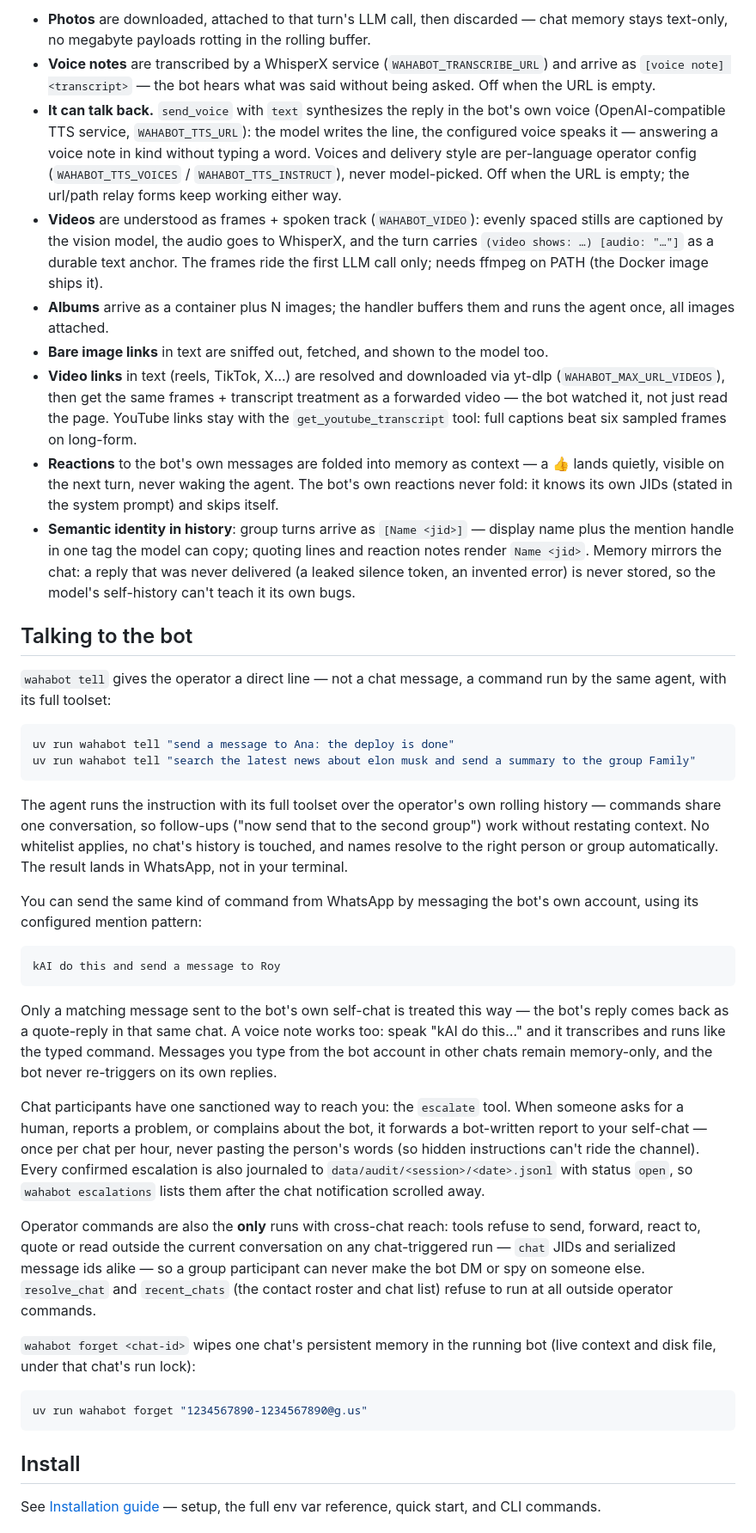
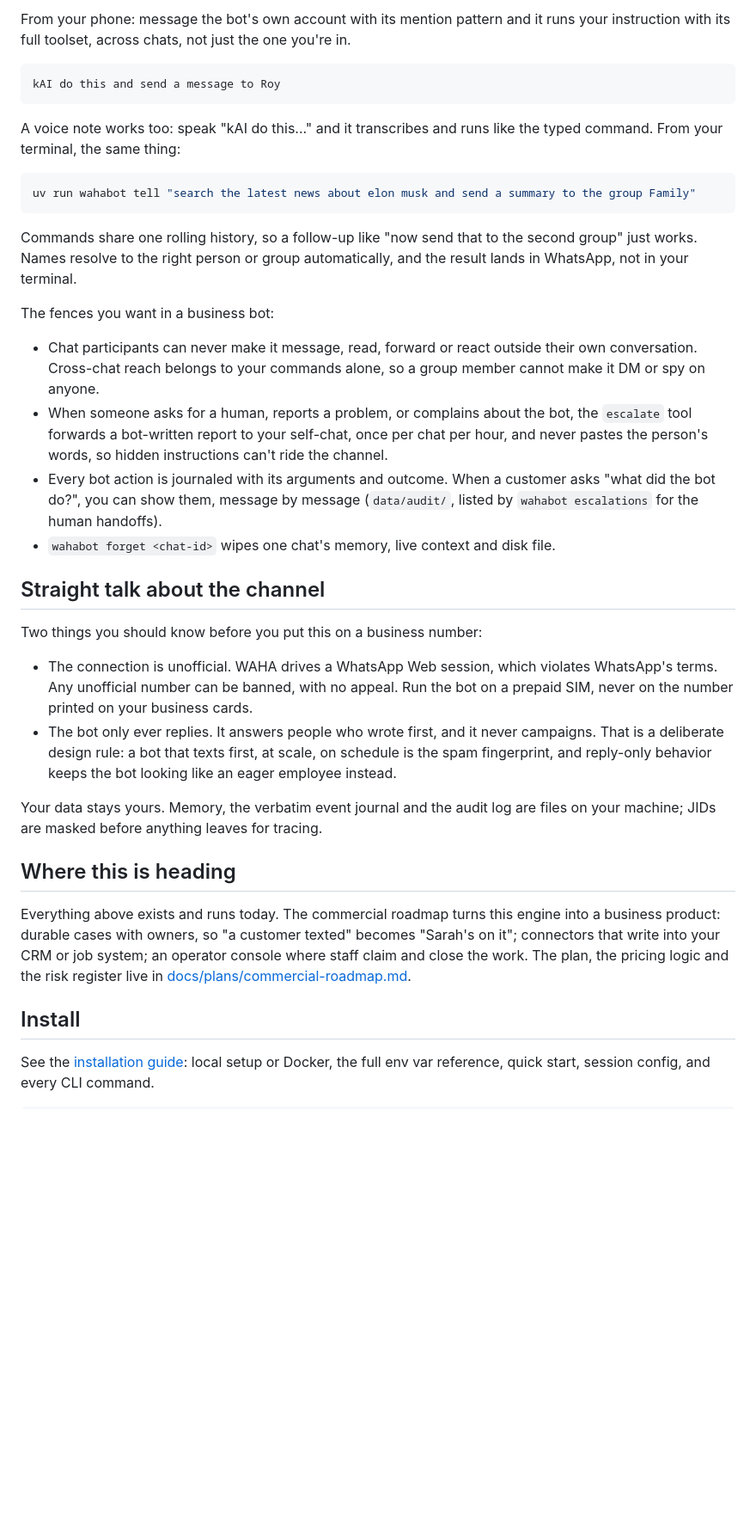
Before and after one commit to malvavisc0/wahabot, a Markdown page: README.md, the part around one of its changes. Shown at 86% size. Rendered like a GitHub page; blank space fills up the shorter version.

````diff
--- a/README.md
+++ b/README.md
@@ -36,45 +39,39 @@ Every tool answers with a small JSON envelope — `{"ok": true, ...}` or `{"ok":
 
-- **Photos** are downloaded, attached to that turn's LLM call, then discarded — chat memory stays text-only, no megabyte payloads rotting in the rolling buffer.
-- **Voice notes** are transcribed by a WhisperX service (`WAHABOT_TRANSCRIBE_URL`) and arrive as `[voice note] <transcript>` — the bot hears what was said without being asked. Off when the URL is empty.
-- **It can talk back.** `send_voice` with `text` synthesizes the reply in the bot's own voice (OpenAI-compatible TTS service, `WAHABOT_TTS_URL`): the model writes the line, the configured voice speaks it — answering a voice note in kind without typing a word. Voices and delivery style are per-language operator config (`WAHABOT_TTS_VOICES` / `WAHABOT_TTS_INSTRUCT`), never model-picked. Off when the URL is empty; the url/path relay forms keep working either way.
-- **Videos** are understood as frames + spoken track (`WAHABOT_VIDEO`): evenly spaced stills are captioned by the vision model, the audio goes to WhisperX, and the turn carries `(video shows: …) [audio: "…"]` as a durable text anchor. The frames ride the first LLM call only; needs ffmpeg on PATH (the Docker image ships it).
-- **Albums** arrive as a container plus N images; the handler buffers them and runs the agent once, all images attached.
-- **Bare image links** in text are sniffed out, fetched, and shown to the model too.
-- **Video links** in text (reels, TikTok, X…) are resolved and downloaded via yt-dlp (`WAHABOT_MAX_URL_VIDEOS`), then get the same frames + transcript treatment as a forwarded video — the bot watched it, not just read the page. YouTube links stay with the `get_youtube_transcript` tool: full captions beat six sampled frames on long-form.
-- **Reactions** to the bot's own messages are folded into memory as context — a 👍 lands quietly, visible on the next turn, never waking the agent. The bot's own reactions never fold: it knows its own JIDs (stated in the system prompt) and skips itself.
-- **Semantic identity in history**: group turns arrive as `[Name <jid>]` — display name plus the mention handle in one tag the model can copy; quoting lines and reaction notes render `Name <jid>`. Memory mirrors the chat: a reply that was never delivered (a leaked silence token, an invented error) is never stored, so the model's self-history can't teach it its own bugs.
-
-## Talking to the bot
-
-`wahabot tell` gives the operator a direct line — not a chat message, a command run by the same agent, with its full toolset:
-
-```bash
-uv run wahabot tell "send a message to Ana: the deploy is done"
-uv run wahabot tell "search the latest news about elon musk and send a summary to the group Family"
-```
-
-The agent runs the instruction with its full toolset over the operator's own rolling history — commands share one conversation, so follow-ups ("now send that to the second group") work without restating context. No whitelist applies, no chat's history is touched, and names resolve to the right person or group automatically. The result lands in WhatsApp, not in your terminal.
-
-You can send the same kind of command from WhatsApp by messaging the bot's own account, using its configured mention pattern:
+From your phone: message the bot's own account with its mention pattern and it runs your instruction with its full toolset, across chats, not just the one you're in.
 
 ```text
 kAI do this and send a message to Roy
 ```
 
-Only a matching message sent to the bot's own self-chat is treated this way — the bot's reply comes back as a quote-reply in that same chat. A voice note works too: speak "kAI do this…" and it transcribes and runs like the typed command. Messages you type from the bot account in other chats remain memory-only, and the bot never re-triggers on its own replies.
-
-Chat participants have one sanctioned way to reach you: the `escalate` tool. When someone asks for a human, reports a problem, or complains about the bot, it forwards a bot-written report to your self-chat — once per chat per hour, never pasting the person's words (so hidden instructions can't ride the channel). Every confirmed escalation is also journaled to `data/audit/<session>/<date>.jsonl` with status `open`, so `wahabot escalations` lists them after the chat notification scrolled away.
-
-Operator commands are also the **only** runs with cross-chat reach: tools refuse to send, forward, react to, quote or read outside the current conversation on any chat-triggered run — `chat` JIDs and serialized message ids alike — so a group participant can never make the bot DM or spy on someone else. `resolve_chat` and `recent_chats` (the contact roster and chat list) refuse to run at all outside operator commands.
-
-`wahabot forget <chat-id>` wipes one chat's persistent memory in the running bot (live context and disk file, under that chat's run lock):
+A voice note works too: speak "kAI do this..." and it transcribes and runs like the typed command. From your terminal, the same thing:
 
 ```bash
-uv run wahabot forget "1234567890-1234567890@g.us"
+uv run wahabot tell "search the latest news about elon musk and send a summary to the group Family"
 ```
+
+Commands share one rolling history, so a follow-up like "now send that to the second group" just works. Names resolve to the right person or group automatically, and the result lands in WhatsApp, not in your terminal.
+
+The fences you want in a business bot:
+
+- Chat participants can never make it message, read, forward or react outside their own conversation. Cross-chat reach belongs to your commands alone, so a group member cannot make it DM or spy on anyone.
+- When someone asks for a human, reports a problem, or complains about the bot, the `escalate` tool forwards a bot-written report to your self-chat, once per chat per hour, and never pastes the person's words, so hidden instructions can't ride the channel.
+- Every bot action is journaled with its arguments and outcome. When a customer asks "what did the bot do?", you can show them, message by message (`data/audit/`, listed by `wahabot escalations` for the human handoffs).
+- `wahabot forget <chat-id>` wipes one chat's memory, live context and disk file.
+
+## Straight talk about the channel
+
+Two things you should know before you put this on a business number:
+
+- The connection is unofficial. WAHA drives a WhatsApp Web session, which violates WhatsApp's terms. Any unofficial number can be banned, with no appeal. Run the bot on a prepaid SIM, never on the number printed on your business cards.
+- The bot only ever replies. It answers people who wrote first, and it never campaigns. That is a deliberate design rule: a bot that texts first, at scale, on schedule is the spam fingerprint, and reply-only behavior keeps the bot looking like an eager employee instead.
+
+Your data stays yours. Memory, the verbatim event journal and the audit log are files on your machine; JIDs are masked before anything leaves for tracing.
+
+## Where this is heading
+
+Everything above exists and runs today. The commercial roadmap turns this engine into a business product: durable cases with owners, so "a customer texted" becomes "Sarah's on it"; connectors that write into your CRM or job system; an operator console where staff claim and close the work. The plan, the pricing logic and the risk register live in [docs/plans/commercial-roadmap.md](docs/plans/commercial-roadmap.md).
 
 ## Install
 
-See [Installation guide](docs/install.md) — setup, the full env var reference,
-quick start, and CLI commands.
+See the [installation guide](docs/install.md): local setup or Docker, the full env var reference, quick start, session config, and every CLI command.
 
````
Also changed, not shown: other parts of README.md (+42 -80 lines), docs/install.md (+28 -1 lines).
